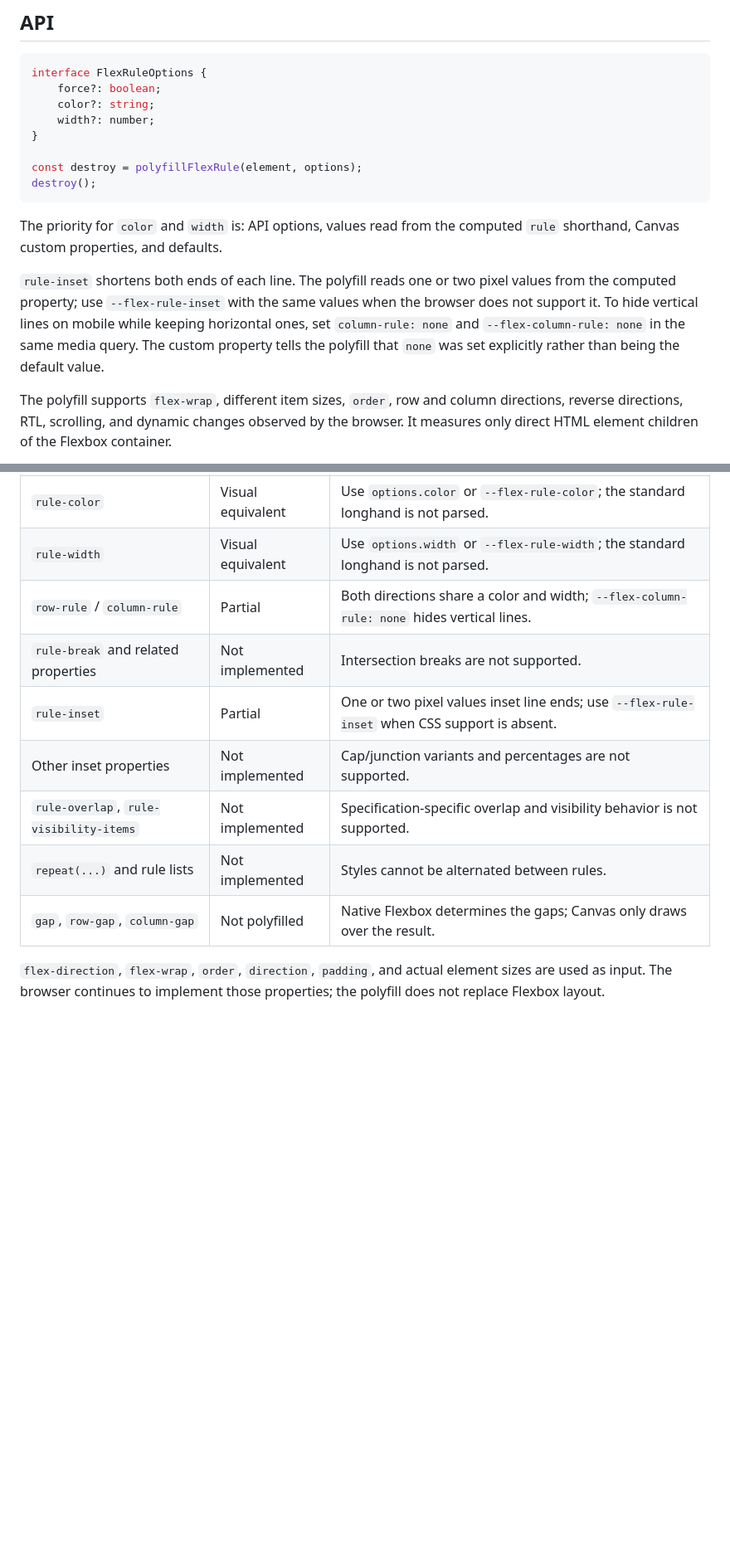
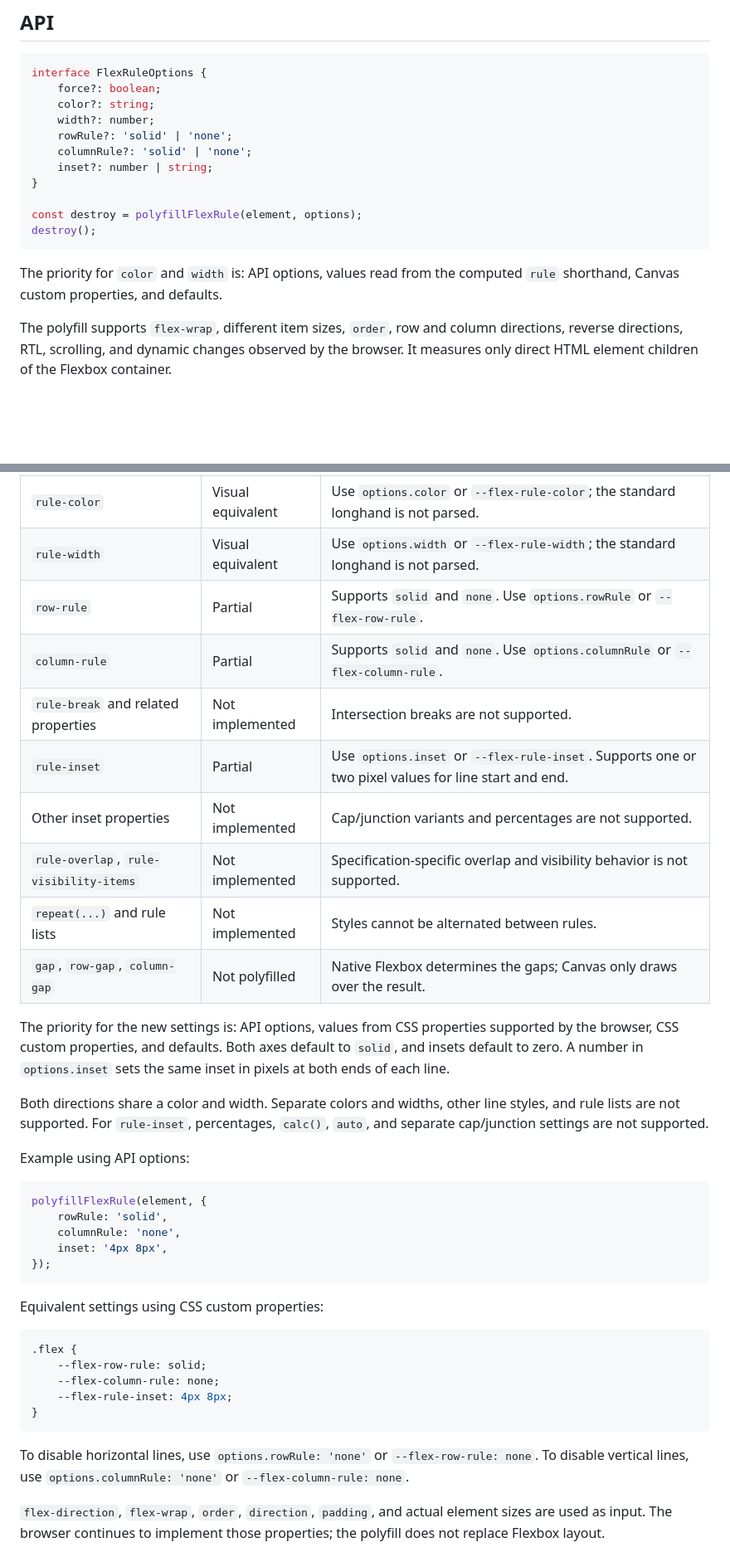
Before and after one commit to Artemeey/flex-rule-polyfill, a Markdown page: README.md, 2 parts joined by grey strips. Shown at 83% size. GitHub-like rendering; blank space fills up the shorter version.

````diff
--- a/README.md
+++ b/README.md
@@ -81,6 +81,9 @@ interface FlexRuleOptions {
     force?: boolean;
     color?: string;
     width?: number;
+    rowRule?: 'solid' | 'none';
+    columnRule?: 'solid' | 'none';
+    inset?: number | string;
 }
 
 const destroy = polyfillFlexRule(element, options);
@@ -89,11 +92,6 @@ destroy();
 
 The priority for `color` and `width` is: API options, values read from the computed `rule` shorthand, Canvas custom
 properties, and defaults.
-
-`rule-inset` shortens both ends of each line. The polyfill reads one or two pixel values from the computed property;
-use `--flex-rule-inset` with the same values when the browser does not support it. To hide vertical lines on mobile while
-keeping horizontal ones, set `column-rule: none` and `--flex-column-rule: none` in the same media query. The custom
-property tells the polyfill that `none` was set explicitly rather than being the default value.
 
 The polyfill supports `flex-wrap`, different item sizes, `order`, row and column directions, reverse directions, RTL,
 scrolling, and dynamic changes observed by the browser. It measures only direct HTML element children of the Flexbox
@@ -113,13 +111,44 @@ This project provides a visual fallback, not a complete CSS Gaps implementation.
 | `rule-style` | Fixed | Only `solid` is supported. |
 | `rule-color` | Visual equivalent | Use `options.color` or `--flex-rule-color`; the standard longhand is not parsed. |
 | `rule-width` | Visual equivalent | Use `options.width` or `--flex-rule-width`; the standard longhand is not parsed. |
-| `row-rule` / `column-rule` | Partial | Both directions share a color and width; `--flex-column-rule: none` hides vertical lines. |
+| `row-rule` | Partial | Supports `solid` and `none`. Use `options.rowRule` or `--flex-row-rule`. |
+| `column-rule` | Partial | Supports `solid` and `none`. Use `options.columnRule` or `--flex-column-rule`. |
 | `rule-break` and related properties | Not implemented | Intersection breaks are not supported. |
-| `rule-inset` | Partial | One or two pixel values inset line ends; use `--flex-rule-inset` when CSS support is absent. |
+| `rule-inset` | Partial | Use `options.inset` or `--flex-rule-inset`. Supports one or two pixel values for line start and end. |
 | Other inset properties | Not implemented | Cap/junction variants and percentages are not supported. |
 | `rule-overlap`, `rule-visibility-items` | Not implemented | Specification-specific overlap and visibility behavior is not supported. |
 | `repeat(...)` and rule lists | Not implemented | Styles cannot be alternated between rules. |
 | `gap`, `row-gap`, `column-gap` | Not polyfilled | Native Flexbox determines the gaps; Canvas only draws over the result. |
+
+The priority for the new settings is: API options, values from CSS properties supported by the browser, CSS custom
+properties, and defaults. Both axes default to `solid`, and insets default to zero. A number in `options.inset` sets
+the same inset in pixels at both ends of each line.
+
+Both directions share a color and width. Separate colors and widths, other line styles, and rule lists are not
+supported. For `rule-inset`, percentages, `calc()`, `auto`, and separate cap/junction settings are not supported.
+
+Example using API options:
+
+```js
+polyfillFlexRule(element, {
+    rowRule: 'solid',
+    columnRule: 'none',
+    inset: '4px 8px',
+});
+```
+
+Equivalent settings using CSS custom properties:
+
+```css
+.flex {
+    --flex-row-rule: solid;
+    --flex-column-rule: none;
+    --flex-rule-inset: 4px 8px;
+}
+```
+
+To disable horizontal lines, use `options.rowRule: 'none'` or `--flex-row-rule: none`.
+To disable vertical lines, use `options.columnRule: 'none'` or `--flex-column-rule: none`.
 
 `flex-direction`, `flex-wrap`, `order`, `direction`, `padding`, and actual element sizes are used as input. The browser
 continues to implement those properties; the polyfill does not replace Flexbox layout.
````
Also changed, not shown: other parts of README.md (+3 -1 lines), README.ru.md (+37 -7 lines).
